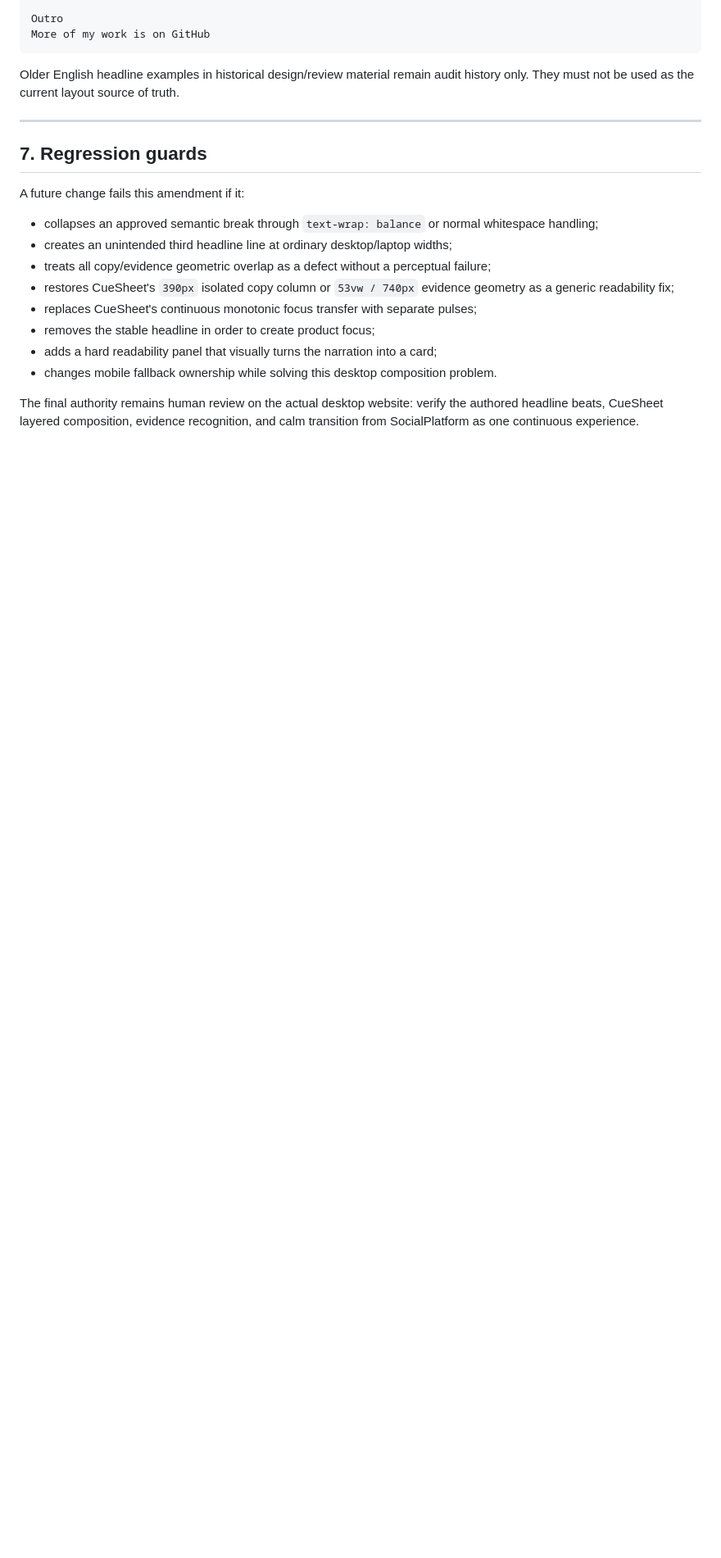
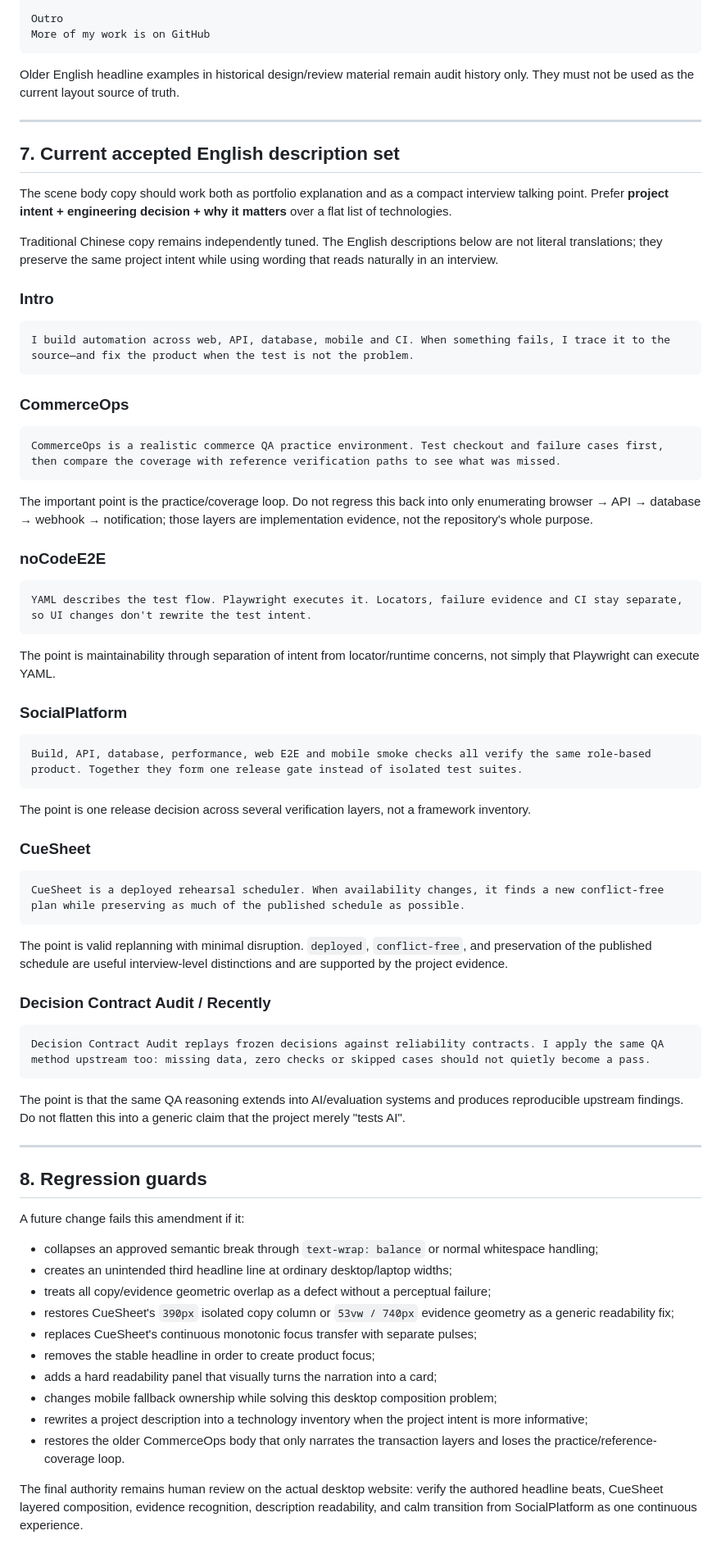
Before and after one commit to CTWalk/CTWalk.github.io, a Markdown page: docs/design/PORTFOLIO_SEMANTIC_COMPOSITION_AMENDMENT.md, the part around one of its changes. Shown at 82% size. Drawn GitHub-style; blank space fills up the shorter version.

Commit message:
Document interview-ready portfolio copy intent

````diff
--- a/docs/design/PORTFOLIO_SEMANTIC_COMPOSITION_AMENDMENT.md
+++ b/docs/design/PORTFOLIO_SEMANTIC_COMPOSITION_AMENDMENT.md
@@ -180,7 +180,61 @@ Older English headline examples in historical design/review material remain audi
 
 ---
 
-## 7. Regression guards
+## 7. Current accepted English description set
+
+The scene body copy should work both as portfolio explanation and as a compact interview talking point. Prefer **project intent + engineering decision + why it matters** over a flat list of technologies.
+
+Traditional Chinese copy remains independently tuned. The English descriptions below are not literal translations; they preserve the same project intent while using wording that reads naturally in an interview.
+
+### Intro
+
+```text
+I build automation across web, API, database, mobile and CI. When something fails, I trace it to the source—and fix the product when the test is not the problem.
+```
+
+### CommerceOps
+
+```text
+CommerceOps is a realistic commerce QA practice environment. Test checkout and failure cases first, then compare the coverage with reference verification paths to see what was missed.
+```
+
+The important point is the practice/coverage loop. Do not regress this back into only enumerating browser → API → database → webhook → notification; those layers are implementation evidence, not the repository's whole purpose.
+
+### noCodeE2E
+
+```text
+YAML describes the test flow. Playwright executes it. Locators, failure evidence and CI stay separate, so UI changes don't rewrite the test intent.
+```
+
+The point is maintainability through separation of intent from locator/runtime concerns, not simply that Playwright can execute YAML.
+
+### SocialPlatform
+
+```text
+Build, API, database, performance, web E2E and mobile smoke checks all verify the same role-based product. Together they form one release gate instead of isolated test suites.
+```
+
+The point is one release decision across several verification layers, not a framework inventory.
+
+### CueSheet
+
+```text
+CueSheet is a deployed rehearsal scheduler. When availability changes, it finds a new conflict-free plan while preserving as much of the published schedule as possible.
+```
+
+The point is valid replanning with minimal disruption. `deployed`, `conflict-free`, and preservation of the published schedule are useful interview-level distinctions and are supported by the project evidence.
+
+### Decision Contract Audit / Recently
+
+```text
+Decision Contract Audit replays frozen decisions against reliability contracts. I apply the same QA method upstream too: missing data, zero checks or skipped cases should not quietly become a pass.
+```
+
+The point is that the same QA reasoning extends into AI/evaluation systems and produces reproducible upstream findings. Do not flatten this into a generic claim that the project merely "tests AI".
+
+---
+
+## 8. Regression guards
 
 A future change fails this amendment if it:
 
@@ -191,6 +245,8 @@ A future change fails this amendment if it:
 - replaces CueSheet's continuous monotonic focus transfer with separate pulses;
 - removes the stable headline in order to create product focus;
 - adds a hard readability panel that visually turns the narration into a card;
-- changes mobile fallback ownership while solving this desktop composition problem.
+- changes mobile fallback ownership while solving this desktop composition problem;
+- rewrites a project description into a technology inventory when the project intent is more informative;
+- restores the older CommerceOps body that only narrates the transaction layers and loses the practice/reference-coverage loop.
 
-The final authority remains human review on the actual desktop website: verify the authored headline beats, CueSheet layered composition, evidence recognition, and calm transition from SocialPlatform as one continuous experience.
+The final authority remains human review on the actual desktop website: verify the authored headline beats, CueSheet layered composition, evidence recognition, description readability, and calm transition from SocialPlatform as one continuous experience.
````
Also changed, not shown: other parts of docs/design/PORTFOLIO_SEMANTIC_COMPOSITION_AMENDMENT.md (+2 -2 lines).
